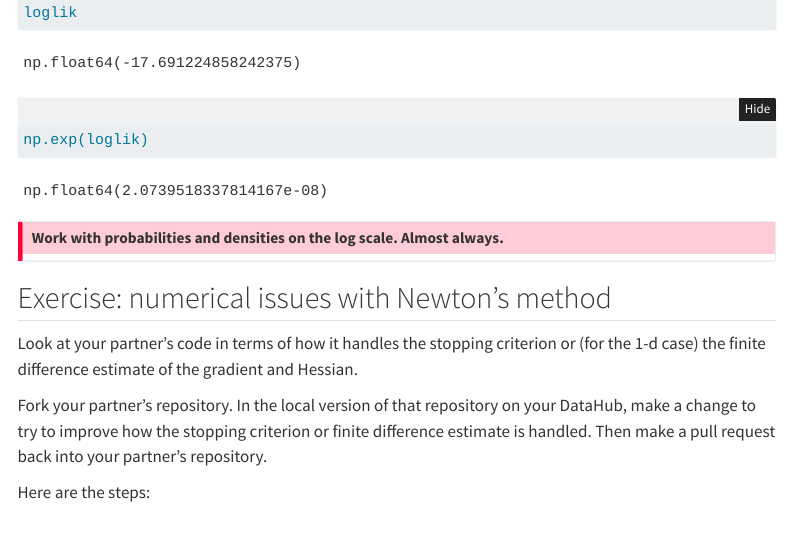
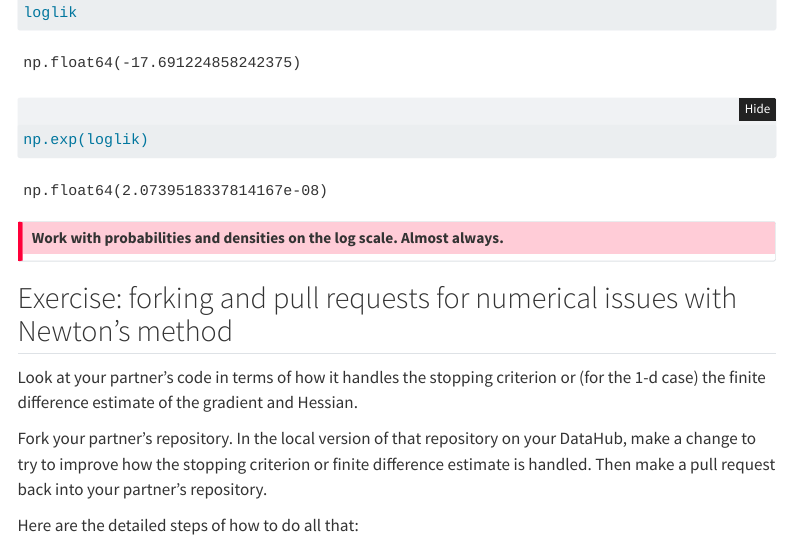
Before and after one commit to berkeley-scf/compute-skills-2024, a Quarto document (units/additional-topics.qmd): the page in a window 1100 px wide, from 6840 px down. Rendered offline with R 4.5, knitr and Pandoc in place of Quarto, with nearby package versions; menus at the side of the page are left out.

Commit message:
Revise fork section a bit.

```diff
--- a/units/additional-topics.qmd
+++ b/units/additional-topics.qmd
@@ -249,13 +249,13 @@ np.exp(loglik)
 ## Work with probabilities and densities on the log scale. Almost always.
 :::
 
-## Exercise: numerical issues with Newton's method
+## Exercise: forking and pull requests for numerical issues with Newton's method
 
 Look at your partner's code in terms of how it handles the stopping criterion or (for the 1-d case) the finite difference estimate of the gradient and Hessian.
 
 Fork your partner's repository. In the local version of that repository on your DataHub, make a change to try to improve how the stopping criterion or finite difference estimate is handled. Then make a pull request back into your partner's repository.
 
-Here are the steps:
+Here are the detailed steps of how to do all that:
 
 1. Go to your partner's GitHub page and fork the repository (`https://github.com/<username>/newton-practice/fork`). You can name it `newton-practice-<partner_name>` or something else.
 2. On DataHub, clone the forked repository: `git clone https://github.com/<your_username>/newton-practice-<partner_name>`.
```
